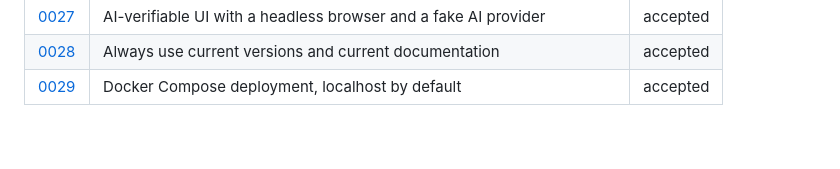
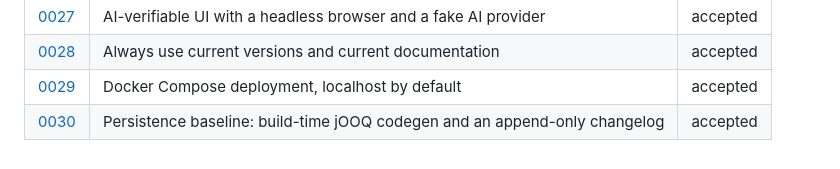
Before and after one commit to scriptibus/jofi, a Markdown page: docs/adr/README.md, the part around the change. Rendered like a GitHub page.

```diff
--- a/docs/adr/README.md
+++ b/docs/adr/README.md
@@ -38,3 +38,4 @@ New ADR: copy `template.md` to the next free number. Supersede instead of rewrit
 | [0027](0027-ai-verifiable-ui-with-a-headless-browser-and-a-fake-ai-provi.md) | AI-verifiable UI with a headless browser and a fake AI provider | accepted |
 | [0028](0028-always-use-current-versions-and-current-documentation.md) | Always use current versions and current documentation | accepted |
 | [0029](0029-docker-compose-deployment-localhost-by-default.md) | Docker Compose deployment, localhost by default | accepted |
+| [0030](0030-persistence-baseline-codegen-and-append-only-changelog.md) | Persistence baseline: build-time jOOQ codegen and an append-only changelog | accepted |
```
Also changed, not shown: docs/adr/0030-persistence-baseline-codegen-and-append-only-changelog.md (added, +42 -0 lines), 1 other file.
